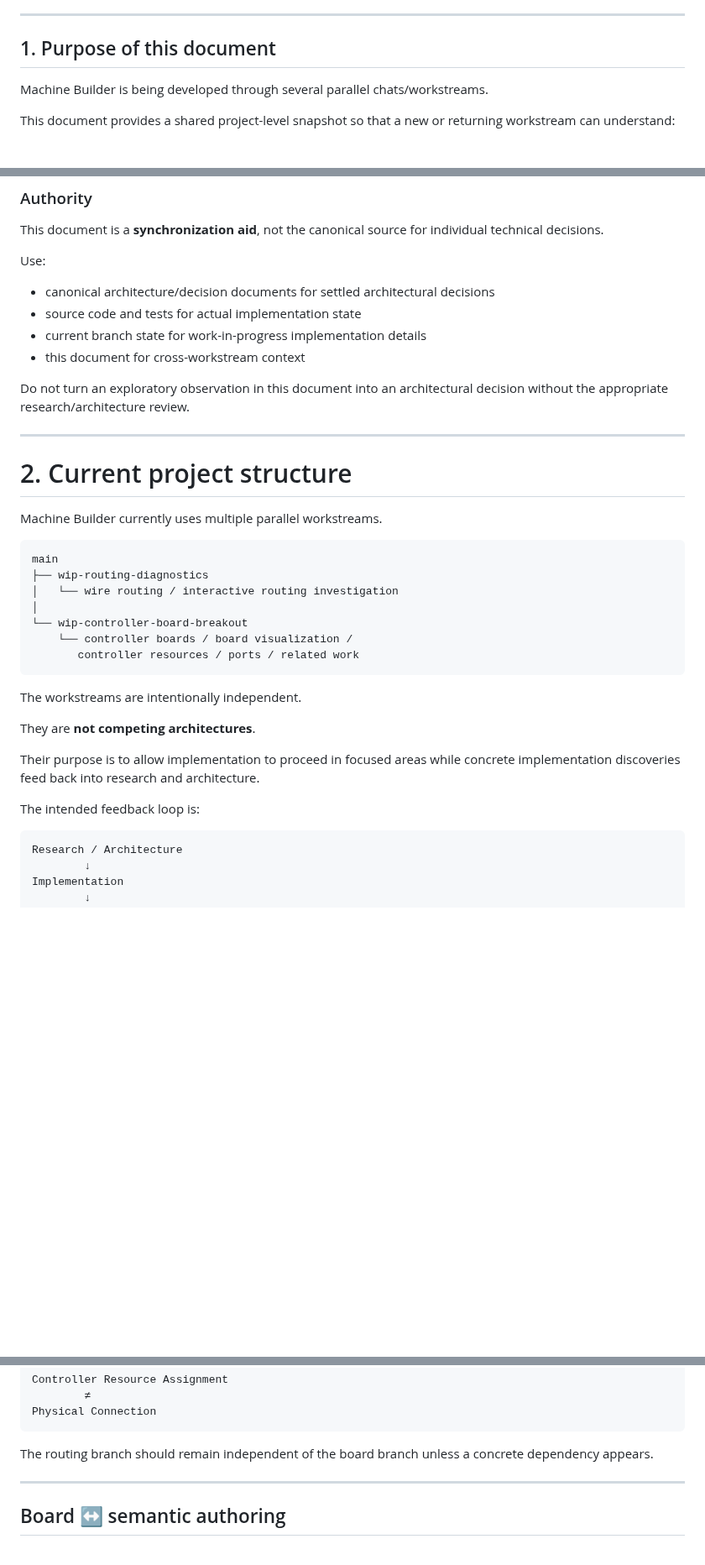
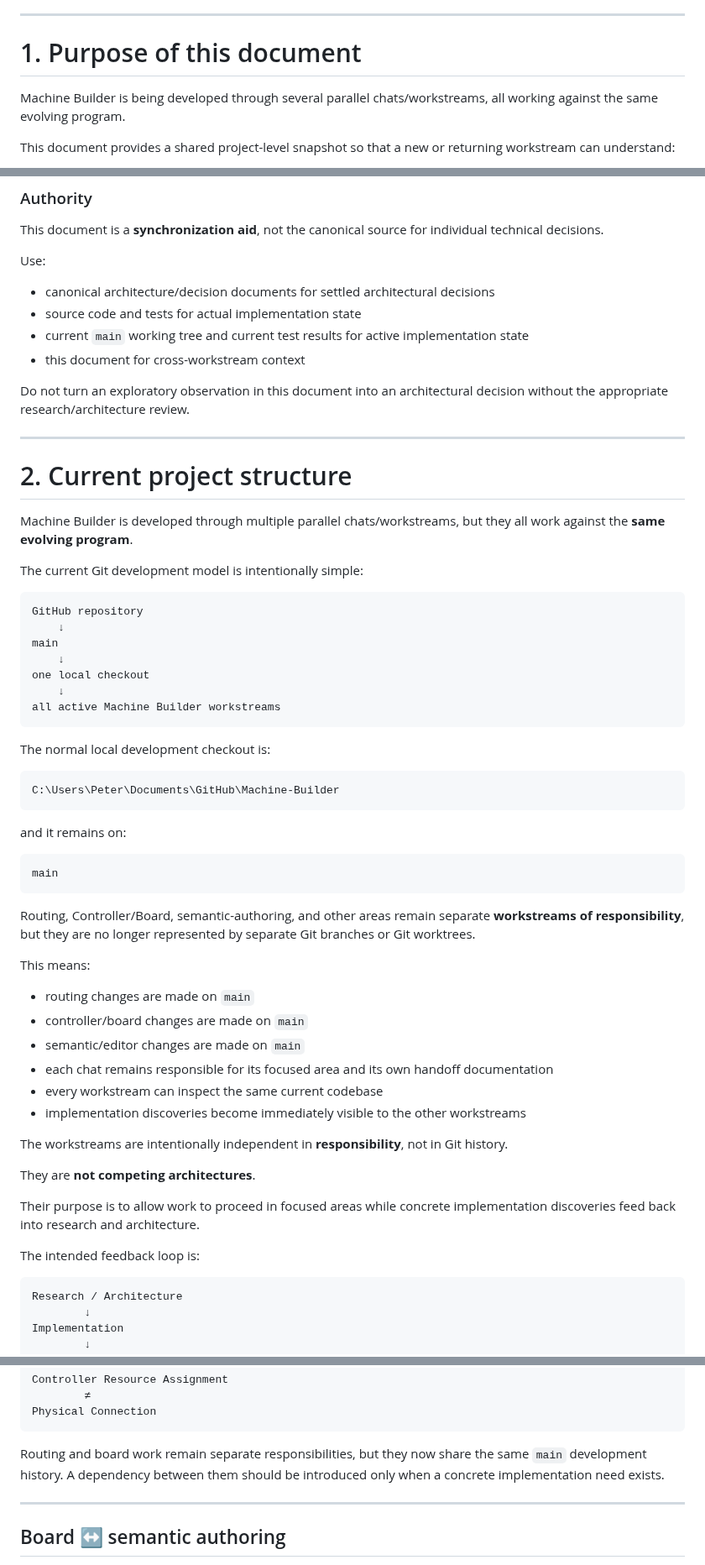
Before and after one commit to PeterTremonti/Machine-Builder, a Markdown page: PROJECT_CURRENT_STATE.md, 3 parts joined by grey strips. Shown at 84% size. GitHub-like rendering; blank space fills up the shorter version.

Commit message:
Update project state for main-only development

````diff
--- a/PROJECT_CURRENT_STATE.md
+++ b/PROJECT_CURRENT_STATE.md
@@ -8,9 +8,9 @@
 
 ---
 
-## 1. Purpose of this document
+# 1. Purpose of this document
 
-Machine Builder is being developed through several parallel chats/workstreams.
+Machine Builder is being developed through several parallel chats/workstreams, all working against the same evolving program.
 
 This document provides a shared project-level snapshot so that a new or returning workstream can understand:
 
@@ -31,7 +31,7 @@ Use:
 
 * canonical architecture/decision documents for settled architectural decisions
 * source code and tests for actual implementation state
-* current branch state for work-in-progress implementation details
+* current `main` working tree and current test results for active implementation state
 * this document for cross-workstream context
 
 Do not turn an exploratory observation in this document into an architectural decision without the appropriate research/architecture review.
@@ -40,25 +40,51 @@ Do not turn an exploratory observation in this document into an architectural de
 
 # 2. Current project structure
 
-Machine Builder currently uses multiple parallel workstreams.
+Machine Builder is developed through multiple parallel chats/workstreams, but they all work against the **same evolving program**.
+
+The current Git development model is intentionally simple:
+
+```text
+GitHub repository
+    ↓
+main
+    ↓
+one local checkout
+    ↓
+all active Machine Builder workstreams
+```
+
+The normal local development checkout is:
+
+```text
+C:\Users\Peter\Documents\GitHub\Machine-Builder
+```
+
+and it remains on:
 
 ```text
 main
-├── wip-routing-diagnostics
-│   └── wire routing / interactive routing investigation
-│
-└── wip-controller-board-breakout
-    └── controller boards / board visualization /
-       controller resources / ports / related work
 ```
 
-The workstreams are intentionally independent.
+Routing, Controller/Board, semantic-authoring, and other areas remain separate **workstreams of responsibility**, but they are no longer represented by separate Git branches or Git worktrees.
+
+This means:
+
+* routing changes are made on `main`
+* controller/board changes are made on `main`
+* semantic/editor changes are made on `main`
+* each chat remains responsible for its focused area and its own handoff documentation
+* every workstream can inspect the same current codebase
+* implementation discoveries become immediately visible to the other workstreams
+
+The workstreams are intentionally independent in **responsibility**, not in Git history.
 
 They are **not competing architectures**.
 
-Their purpose is to allow implementation to proceed in focused areas while concrete implementation discoveries feed back into research and architecture.
+Their purpose is to allow work to proceed in focused areas while concrete implementation discoveries feed back into research and architecture.
 
 The intended feedback loop is:
+
 
 ```text
 Research / Architecture
@@ -676,7 +713,8 @@ Controller Resource Assignment
 Physical Connection
 ```
 
-The routing branch should remain independent of the board branch unless a concrete dependency appears.
+Routing and board work remain separate responsibilities, but they now share the same `main` development history. A dependency between them should be introduced only when a concrete implementation need exists.
+
 
 ---
 
````
Also changed, not shown: other parts of PROJECT_CURRENT_STATE.md (+49 -25 lines).
